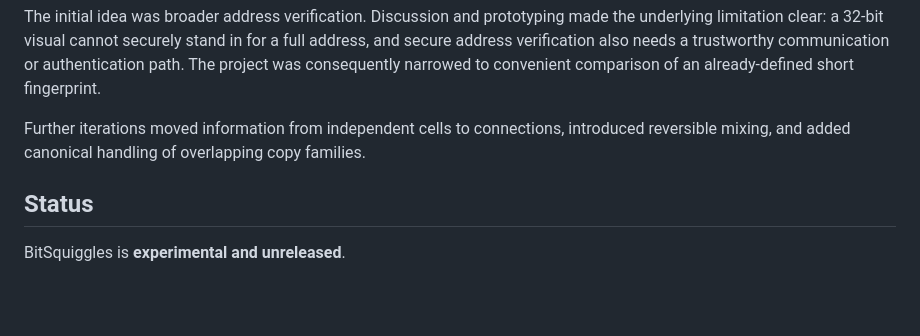
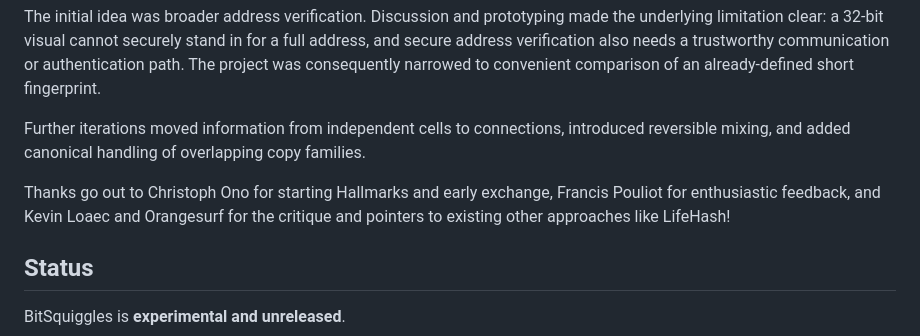
Before and after one commit to maggo83/BitSquiggles, a Markdown page: README.md, the part around the change. Rendered like a GitHub page; blank space fills up the shorter version.

Commit message:
README: Update History section with thanks

```diff
--- a/README.md
+++ b/README.md
@@ -168,6 +168,10 @@ Further iterations moved information from independent cells to connections,
 introduced reversible mixing, and added canonical handling of overlapping copy
 families.
 
+Thanks go out to Christoph Ono for starting Hallmarks and early exchange,
+Francis Pouliot for enthusiastic feedback, and Kevin Loaec and Orangesurf
+for the critique and pointers to existing other approaches like LifeHash!
+
 ## Status
 
 BitSquiggles is **experimental and unreleased**.
```
